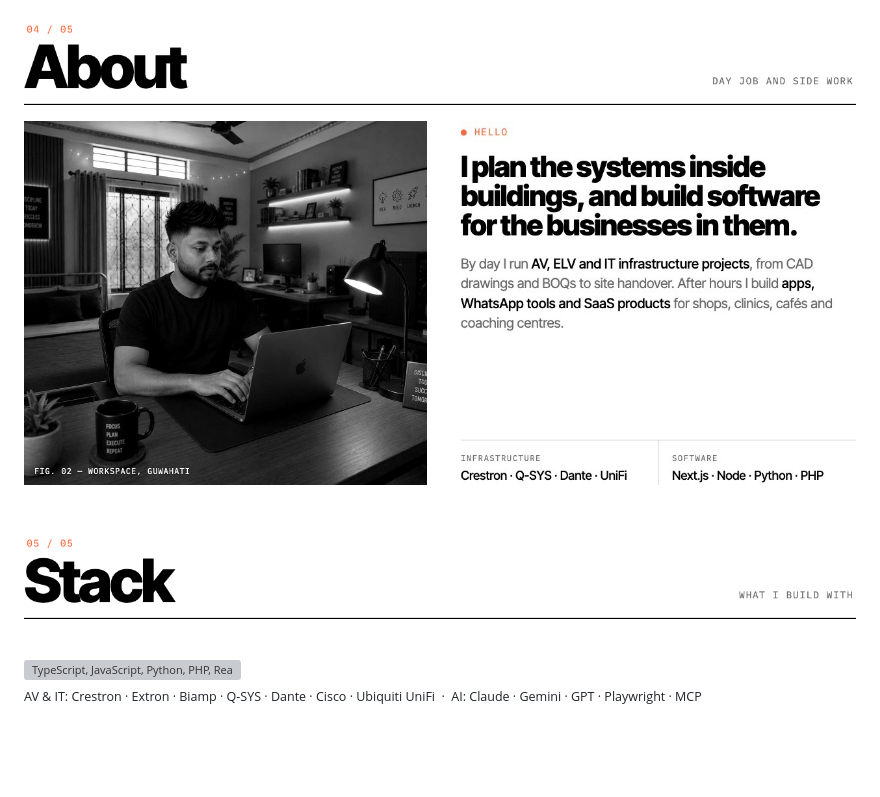
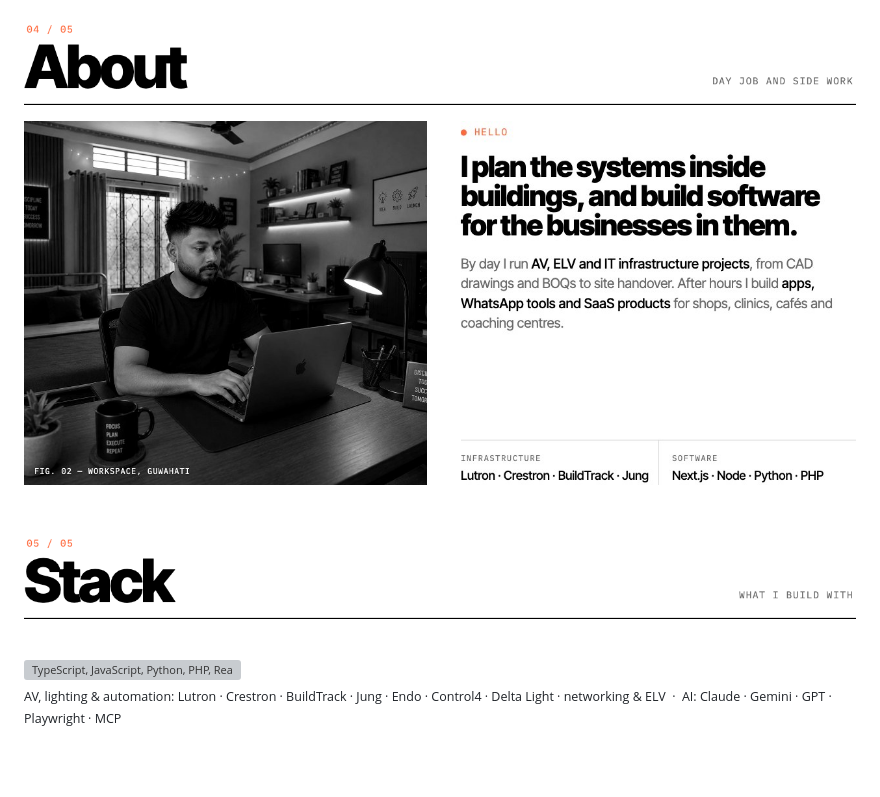
Before and after one commit to shabbir2024a-dot/shabbir2024a-dot, a Markdown page: README.md, the part around the change. GitHub-like rendering; pictures changed too: assets/ui/aboutcard-light.jpg; grey boxes are pictures that could not be loaded.

Commit message:
Correct systems list: Lutron, Crestron, BuildTrack, Jung, Endo
Co-Authored-By: Claude Opus 5.5 <noreply@anthropic.com>

```diff
--- a/README.md
+++ b/README.md
@@ -88,7 +88,7 @@
   <img src="https://skillicons.dev/icons?i=ts,js,python,php,react,nextjs,threejs,tailwind,nodejs,fastapi,postgres,sqlite,vercel,gcp,docker,linux&perline=16&theme=light" alt="TypeScript, JavaScript, Python, PHP, React, Next.js, Three.js, Tailwind, Node.js, FastAPI, Postgres, SQLite, Vercel, Google Cloud, Docker, Linux" />
 </picture>
 
-<sub>AV &amp; IT: Crestron · Extron · Biamp · Q-SYS · Dante · Cisco · Ubiquiti UniFi &nbsp;·&nbsp; AI: Claude · Gemini · GPT · Playwright · MCP</sub>
+<sub>AV, lighting &amp; automation: Lutron · Crestron · BuildTrack · Jung · Endo · Control4 · Delta Light · networking &amp; ELV &nbsp;·&nbsp; AI: Claude · Gemini · GPT · Playwright · MCP</sub>
 
 <br/><br/>
 
```
Also changed, not shown: assets/ui/aboutcard-dark.jpg.
